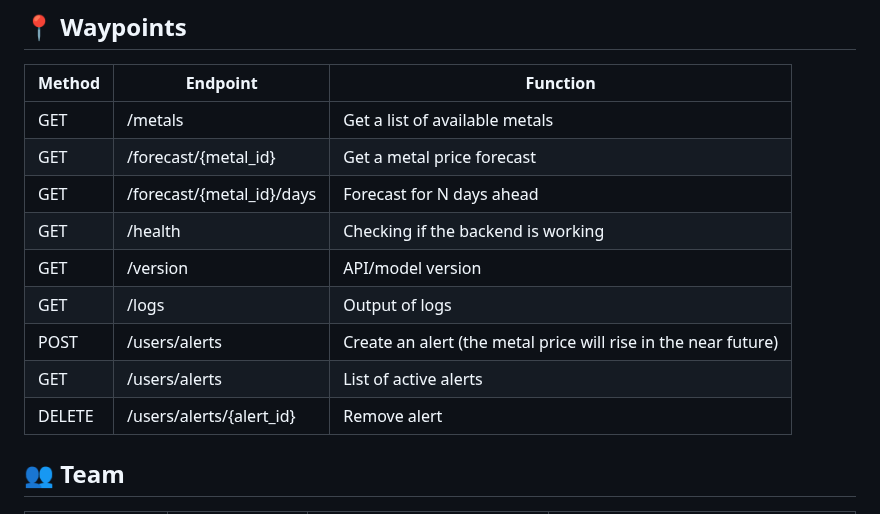
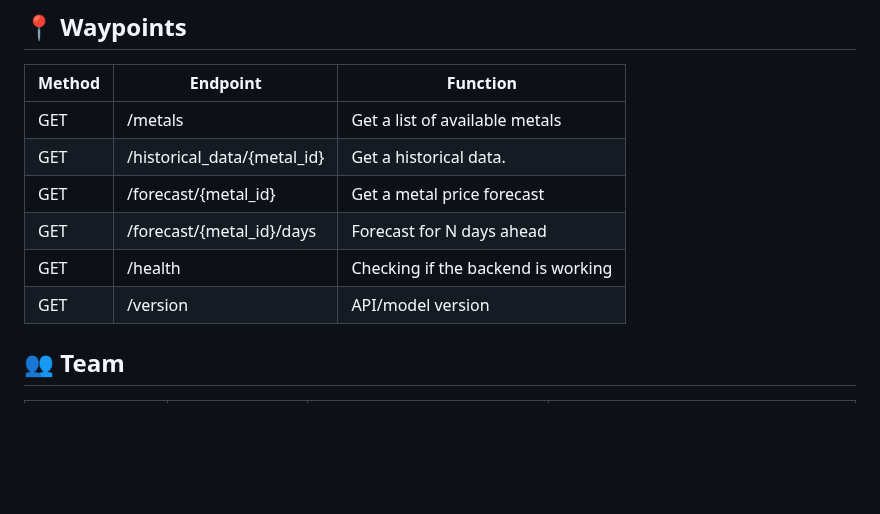
Before and after one commit to IU-Capstone-Project-2025/Metalytics, a Markdown page: README.md, the part around the change. GitHub-like rendering; blank space fills up the shorter version.

Commit message:
Update README.md
Updated Waypoints

```diff
--- a/README.md
+++ b/README.md
@@ -125,14 +125,11 @@ Open frontend/index.html directly in your browser or use a local server (ex. "Li
 | Method | Endpoint                    | Function                                                              |
 | -----  | --------------------------- | --------------------------------------------------------------------- |
 | GET    | /metals                     | Get a list of available metals                                        |
+| GET    | /historical_data/{metal_id} | Get a historical data.                                                |
 | GET    | /forecast/{metal_id}        | Get a metal price forecast                                            |
 | GET    | /forecast/{metal_id}/days   | Forecast for N days ahead                                             |
 | GET    | /health                     | Checking if the backend is working                                    |
 | GET    | /version                    | API/model version                                                     |
-| GET    | /logs                       | Output of logs                                                        |
-| POST   | /users/alerts               | Create an alert (the metal price will rise in the near future)        |
-| GET    | /users/alerts               | List of active alerts                                                 |
-| DELETE | /users/alerts/{alert_id}    | Remove alert                                                          |
 
 ## 👥 Team
 
```
